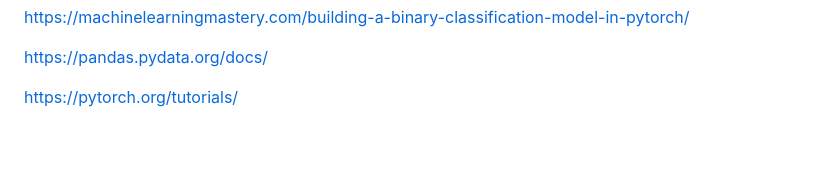
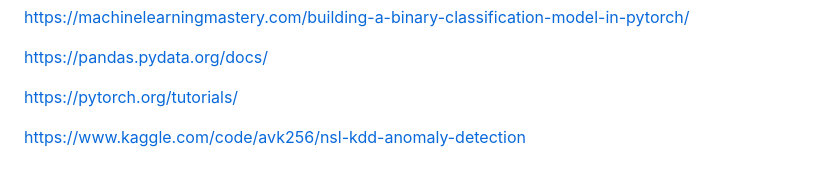
Before and after one commit to DavidGoricanec/Network_Anomaly_Detection, a Markdown page: Documentation.md, the part around the change. Rendered like a GitHub page; blank space fills up the shorter version.

Commit message:
added one source

```diff
--- a/Documentation.md
+++ b/Documentation.md
@@ -53,3 +53,5 @@ https://machinelearningmastery.com/building-a-binary-classification-model-in-pyt
 https://pandas.pydata.org/docs/
 
 https://pytorch.org/tutorials/
+
+https://www.kaggle.com/code/avk256/nsl-kdd-anomaly-detection
```
